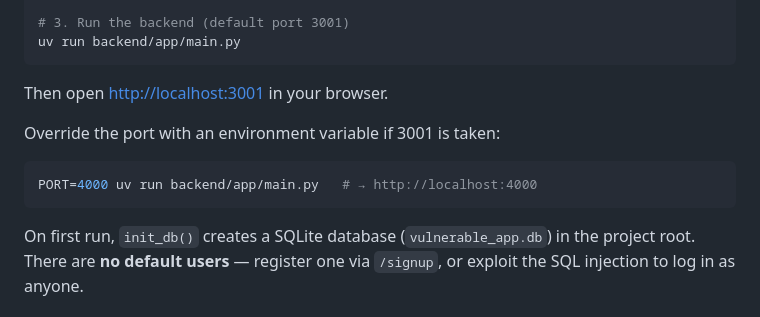
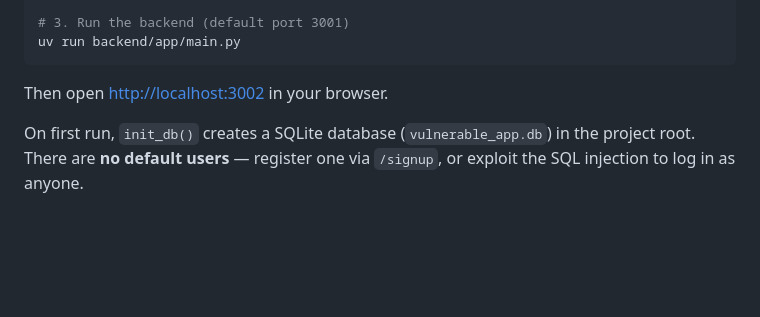
Before and after one commit to AreebaAliAsghar/my-vul-web-app, a Markdown page: README.md, the part around the change. Rendered like a GitHub page; blank space fills up the shorter version.

````diff
--- a/README.md
+++ b/README.md
@@ -43,13 +43,7 @@ uv sync
 uv run backend/app/main.py
 ```
 
-Then open <http://localhost:3001> in your browser.
-
-Override the port with an environment variable if 3001 is taken:
-
-```bash
-PORT=4000 uv run backend/app/main.py   # → http://localhost:4000
-```
+Then open <http://localhost:3002> in your browser.
 
 On first run, `init_db()` creates a SQLite database (`vulnerable_app.db`) in
 the project root. There are **no default users** — register one via
````
